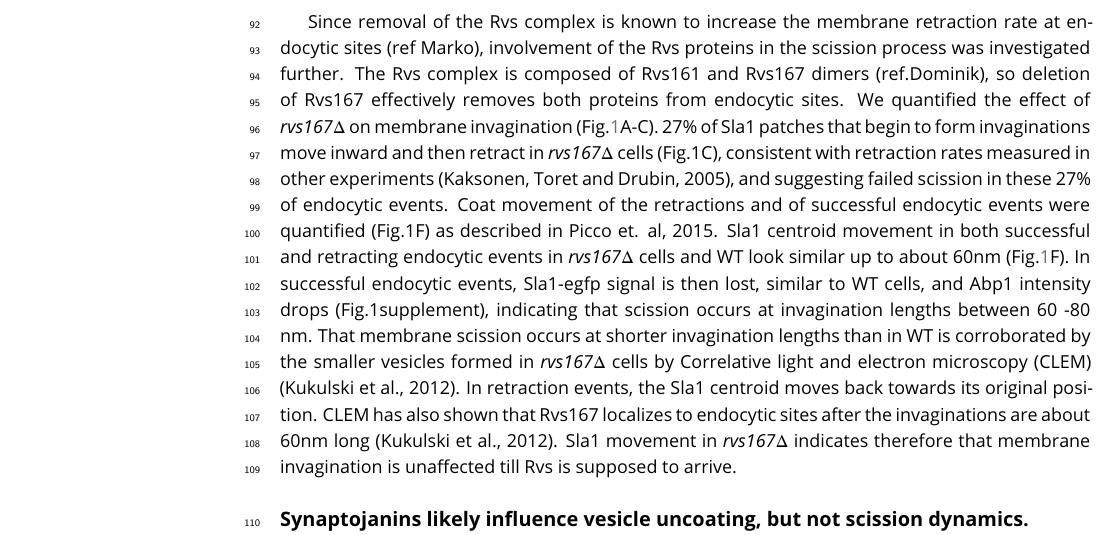
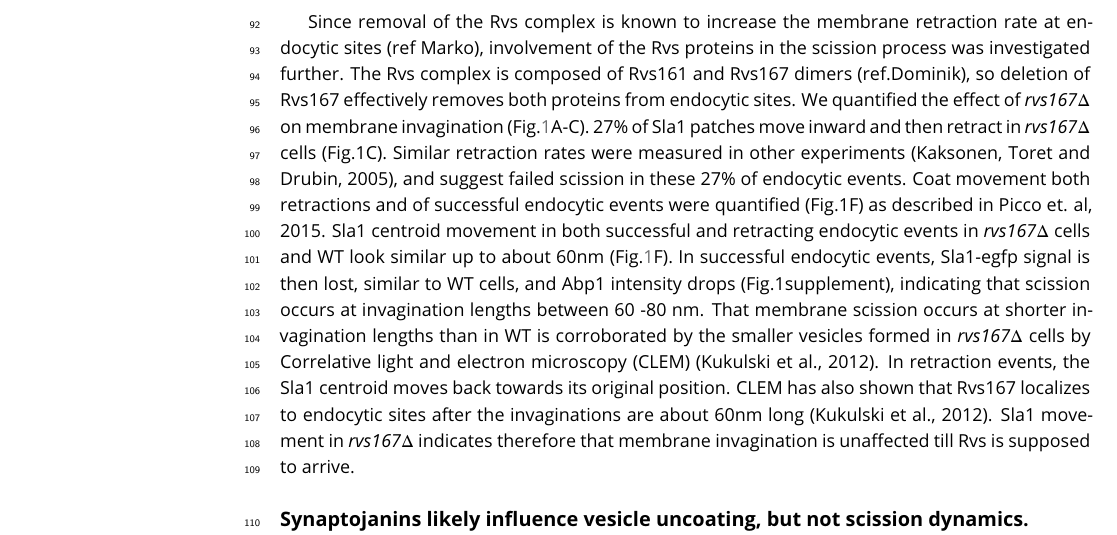
Before and after one commit to deepikaamenon/scission_paper, a LaTeX document (main.tex): part of page 3 of 15, cut so that both start at the same text. Compiled offline with pdfLaTeX.

Commit message:
txs auto checkin

```diff
--- a/main.tex
+++ b/main.tex
@@ -97,7 +97,7 @@ Centroid tracking has shown that the number of molecules of Rvs167 peaks at the
 %Sla1 and Rvs167 behaviour in \textit{vps1$\Delta$} cells  indicate that loss of Vps1 does not influence the depth of membrane invagination or scission dynamics.
 ~\\
 
-Since removal of the Rvs complex is known to increase the membrane retraction rate at endocytic sites (ref Marko), involvement of the Rvs proteins in the scission process was investigated further. The Rvs complex is composed of Rvs161 and Rvs167 dimers (ref.Dominik), so deletion of Rvs167 effectively removes both proteins from endocytic sites. We quantified the effect of \textit{rvs167$\Delta$} on membrane invagination (Fig.\ref{vps}A-C). 27\% of Sla1 patches that begin to form invaginations move inward and then retract in \textit{rvs167$\Delta$} cells (Fig.1C), consistent with retraction rates measured in other experiments (Kaksonen, Toret and Drubin, 2005), and suggesting failed scission in these 27\% of endocytic events. Coat movement of the retractions and of successful endocytic events were quantified (Fig.1F) as described in Picco et. al, 2015. Sla1 centroid movement in both successful and retracting endocytic events in \textit{rvs167$\Delta$} cells and WT look similar up to about 60nm (Fig.\ref{vps}F).  In successful endocytic events, Sla1-egfp signal is then lost, similar to WT cells, and Abp1 intensity drops (Fig.1supplement), indicating that scission occurs at invagination lengths between 60 -80 nm. That membrane scission occurs at shorter invagination lengths than in WT is corroborated by the smaller vesicles formed in \textit{rvs167$\Delta$} cells by Correlative light and electron microscopy (CLEM) (Kukulski et al., 2012). In retraction events, the Sla1 centroid moves back towards its original position. CLEM has also shown that Rvs167 localizes to endocytic sites after the invaginations are about 60nm long (Kukulski et al., 2012). Sla1 movement in \textit{rvs167$\Delta$}  indicates therefore that membrane invagination is unaffected till Rvs is supposed to arrive.
+Since removal of the Rvs complex is known to increase the membrane retraction rate at endocytic sites (ref Marko), involvement of the Rvs proteins in the scission process was investigated further. The Rvs complex is composed of Rvs161 and Rvs167 dimers (ref.Dominik), so deletion of Rvs167 effectively removes both proteins from endocytic sites. We quantified the effect of \textit{rvs167$\Delta$} on membrane invagination (Fig.\ref{vps}A-C). 27\% of Sla1 patches move inward and then retract in \textit{rvs167$\Delta$} cells (Fig.1C). Similar retraction rates were measured in other experiments (Kaksonen, Toret and Drubin, 2005), and suggest failed scission in these 27\% of endocytic events. Coat movement both retractions and of successful endocytic events were quantified (Fig.1F) as described in Picco et. al, 2015. Sla1 centroid movement in both successful and retracting endocytic events in \textit{rvs167$\Delta$} cells and WT look similar up to about 60nm (Fig.\ref{vps}F).  In successful endocytic events, Sla1-egfp signal is then lost, similar to WT cells, and Abp1 intensity drops (Fig.1supplement), indicating that scission occurs at invagination lengths between 60 -80 nm. That membrane scission occurs at shorter invagination lengths than in WT is corroborated by the smaller vesicles formed in \textit{rvs167$\Delta$} cells by Correlative light and electron microscopy (CLEM) (Kukulski et al., 2012). In retraction events, the Sla1 centroid moves back towards its original position. CLEM has also shown that Rvs167 localizes to endocytic sites after the invaginations are about 60nm long (Kukulski et al., 2012). Sla1 movement in \textit{rvs167$\Delta$}  indicates therefore that membrane invagination is unaffected till Rvs is supposed to arrive.
 
 %DISCUSSION?
 %This indicates that first, membrane scission can occur at invagination lengths of 80nm. Then, that the arrival of Rvs prevents membrane scission at 80nm and allows further membrane invagination. In retraction events, after inward movement, the Sla1 centroid moves back towards the starting position, that is, to the plasma membrane.
```
